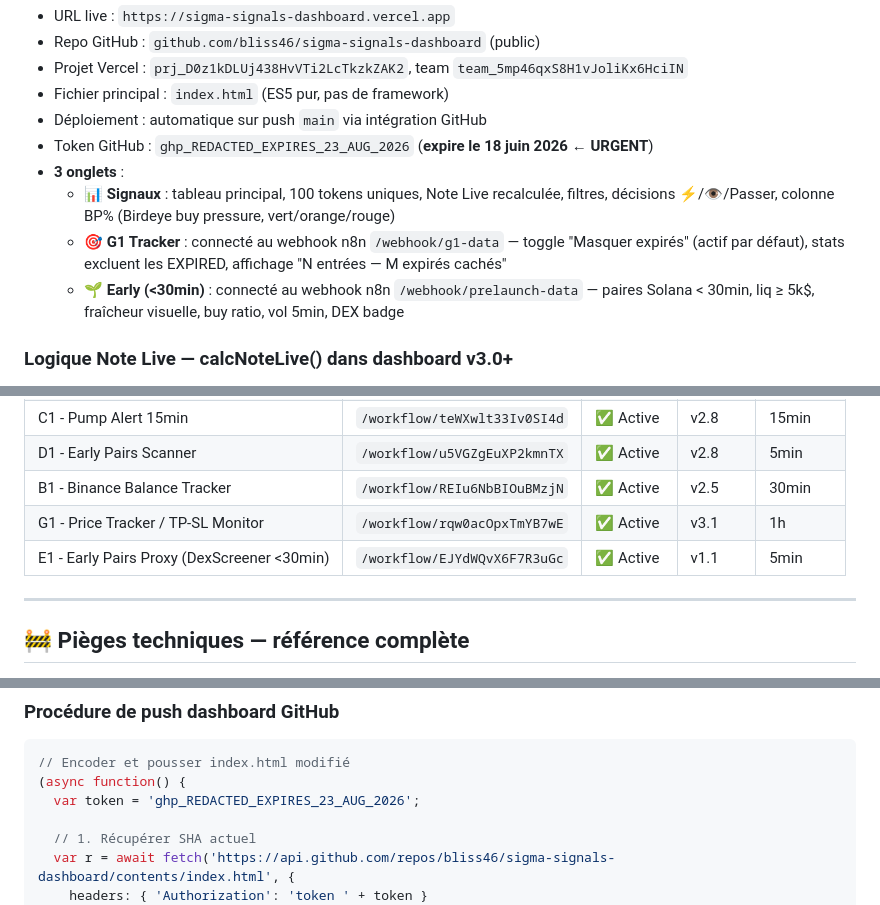
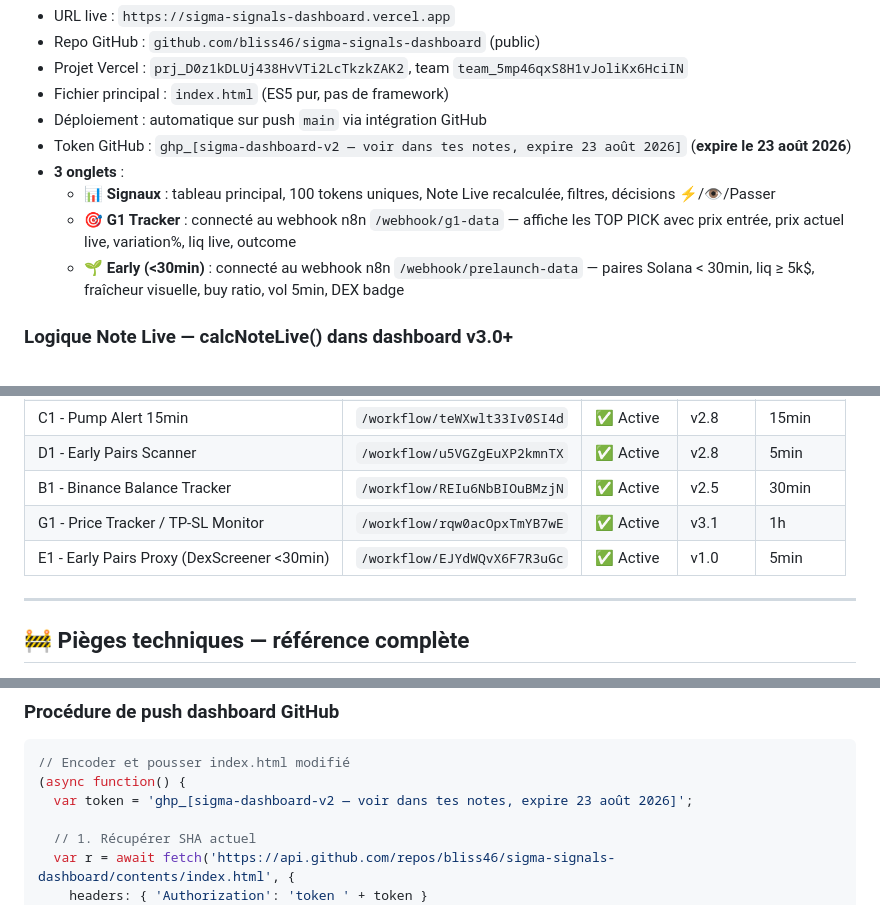
Before and after one commit to bliss46/sigma-signals-dashboard, a Markdown page: contexte.md, 3 parts joined by grey strips. Drawn GitHub-style.

````diff
--- a/contexte.md
+++ b/contexte.md
@@ -213,10 +212,10 @@ L'idée n'est PAS d'automatiser le trading lui-même (Sigma n'a pas d'API publiq
 - Projet Vercel : `prj_D0z1kDLUj438HvVTi2LcTkzkZAK2`, team `team_5mp46qxS8H1vJoliKx6HciIN`
 - Fichier principal : `index.html` (ES5 pur, pas de framework)
 - Déploiement : automatique sur push `main` via intégration GitHub
-- Token GitHub : `ghp_REDACTED_EXPIRES_23_AUG_2026` (**expire le 18 juin 2026 ← URGENT**)
+- Token GitHub : `ghp_[sigma-dashboard-v2 — voir dans tes notes, expire 23 août 2026]` (**expire le 23 août 2026**)
 - **3 onglets** :
-  - **📊 Signaux** : tableau principal, 100 tokens uniques, Note Live recalculée, filtres, décisions ⚡/👁/Passer, colonne BP% (Birdeye buy pressure, vert/orange/rouge)
-  - **🎯 G1 Tracker** : connecté au webhook n8n `/webhook/g1-data` — toggle "Masquer expirés" (actif par défaut), stats excluent les EXPIRED, affichage "N entrées — M expirés cachés"
+  - **📊 Signaux** : tableau principal, 100 tokens uniques, Note Live recalculée, filtres, décisions ⚡/👁/Passer
+  - **🎯 G1 Tracker** : connecté au webhook n8n `/webhook/g1-data` — affiche les TOP PICK avec prix entrée, prix actuel live, variation%, liq live, outcome
   - **🌱 Early (<30min)** : connecté au webhook n8n `/webhook/prelaunch-data` — paires Solana < 30min, liq ≥ 5k$, fraîcheur visuelle, buy ratio, vol 5min, DEX badge
 
 ### Logique Note Live — calcNoteLive() dans dashboard v3.0+
@@ -462,7 +461,7 @@
 | D1 - Early Pairs Scanner | `/workflow/u5VGZgEuXP2kmnTX` | ✅ Active | v2.8 | 5min |
 | B1 - Binance Balance Tracker | `/workflow/REIu6NbBIOuBMzjN` | ✅ Active | v2.5 | 30min |
 | G1 - Price Tracker / TP-SL Monitor | `/workflow/rqw0acOpxTmYB7wE` | ✅ Active | v3.1 | 1h |
-| E1 - Early Pairs Proxy (DexScreener <30min) | `/workflow/EJYdWQvX6F7R3uGc` | ✅ Active | v1.1 | 5min |
+| E1 - Early Pairs Proxy (DexScreener <30min) | `/workflow/EJYdWQvX6F7R3uGc` | ✅ Active | v1.0 | 5min |
 
 ---
 
@@ -1626,7 +1615,7 @@ fetch('/api/v1/executions/1605?includeData=true', {
 ```javascript
 // Encoder et pousser index.html modifié
 (async function() {
-  var token = 'ghp_REDACTED_EXPIRES_23_AUG_2026';
+  var token = 'ghp_[sigma-dashboard-v2 — voir dans tes notes, expire 23 août 2026]';
 
   // 1. Récupérer SHA actuel
   var r = await fetch('https://api.github.com/repos/bliss46/sigma-signals-dashboard/contents/index.html', {
````
Also changed, not shown: other parts of contexte.md (+18 -29 lines).
